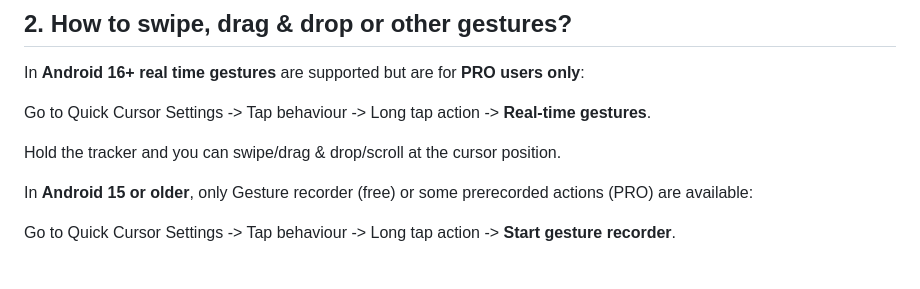
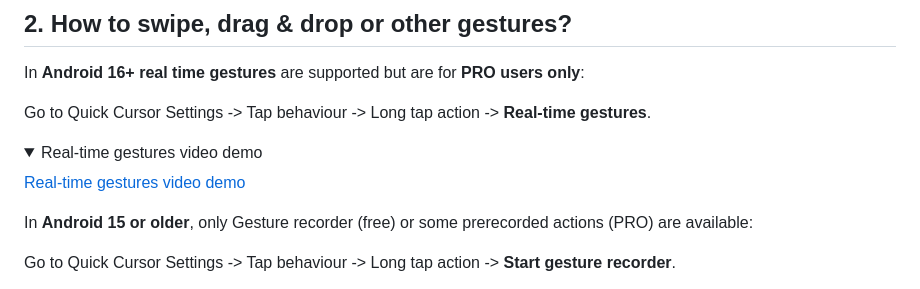
Before and after one commit to micku7zu/QuickCursor, a Markdown page: FAQ.md, the part around the change. Drawn GitHub-style; folded sections open.

```diff
--- a/FAQ.md
+++ b/FAQ.md
@@ -45,7 +45,11 @@ In **Android 16+** **real time gestures** are supported but are for **PRO users
 
 Go to Quick Cursor Settings -> Tap behaviour -> Long tap action -> **Real-time gestures**.
 
-Hold the tracker and you can swipe/drag & drop/scroll at the cursor position.
+<details>
+  <summary>Real-time gestures video demo</summary>
+
+[Real-time gestures video demo](https://github.com/user-attachments/assets/d31dadb2-9a61-4a4b-82d5-d3011fd26d26)
+</details>
 
 In **Android 15 or older**, only Gesture recorder (free) or some prerecorded actions (PRO) are available:
 
```
